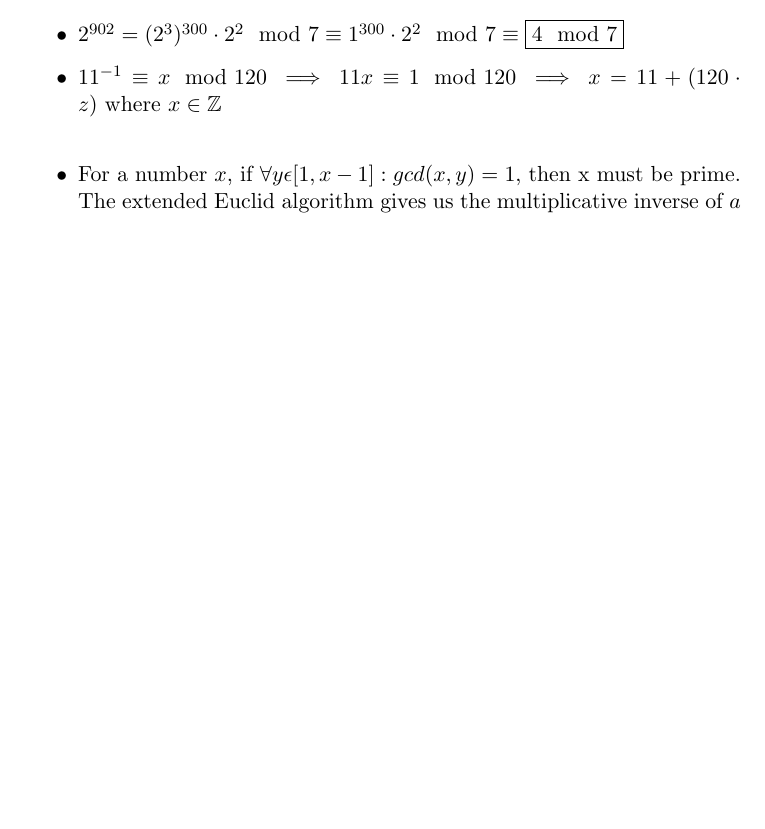
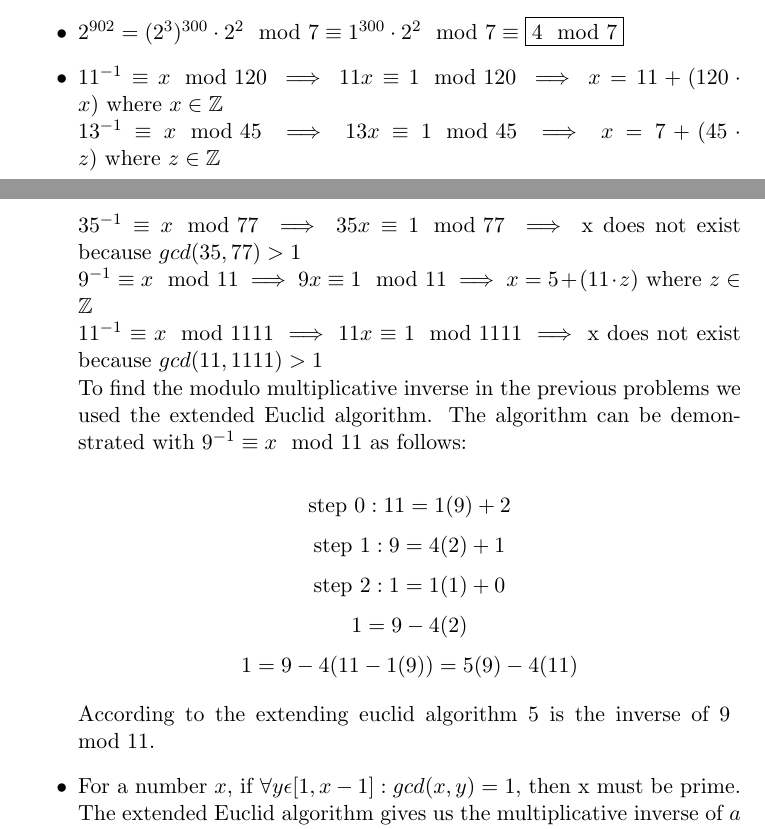
Before and after one commit to alexandermtang/algorithms, a LaTeX problem sheet (HW1.tex): part of page 4 of 7 before the commit and two parts of pages 4 and 5 of 8 after it, the two joined at a grey line, cut so that both start at the same text, the shorter picture padded with empty space. Compiled offline with pdfLaTeX.

Commit message:
Added 2 and finished 4

```diff
--- a/HW1.tex
+++ b/HW1.tex
@@ -96,7 +114,20 @@ Since f(n) is exponential and g(n) is linear $\implies \boxed{f(n)  = \Omega(g(n
 
 \item $2^{902} = (2^3)^{300} \cdot 2^2 \mod 7 \equiv 1^{300} \cdot 2^2 \mod 7 \equiv \boxed{4 \mod 7}$
 
-\item $11^{-1} \equiv x \mod 120 \implies 11x \equiv 1 \mod 120 \implies x = 11 + (120 \cdot z) \textrm{ where } x \in \mathbb{Z}$ \\
+\item $11^{-1} \equiv x \mod 120 \implies 11x \equiv 1 \mod 120 \implies x = 11 + (120 \cdot x) \textrm{ where } x \in \mathbb{Z}$ \\
+$13^{-1} \equiv x \mod 45 \implies 13x \equiv 1 \mod 45 \implies x = 7 + (45 \cdot z) \textrm{ where } z \in \mathbb{Z}$ \\
+$35^{-1} \equiv x \mod 77 \implies 35x \equiv 1 \mod 77 \implies$ x does not exist because $gcd(35,77) > 1$ \\
+$9^{-1} \equiv x \mod 11 \implies 9x \equiv 1 \mod 11 \implies x = 5 + (11 \cdot z) \textrm{ where } z \in \mathbb{Z}$ \\
+$11^{-1} \equiv x \mod 1111 \implies 11x \equiv 1 \mod 1111 \implies$ x does not exist because $gcd(11,1111) > 1$ \\
+To find the modulo multiplicative inverse in the previous problems we used the extended Euclid algorithm. The algorithm can be demonstrated with $9^{-1} \equiv x \mod 11$ as follows:
+
+\[ \textrm{step } 0: 11 = 1(9) + 2\]
+\[ \textrm{step } 1: 9 = 4(2) + 1 \]
+\[ \textrm{step } 2: 1 = 1(1) + 0 \]
+\[ 1 = 9 - 4(2) \]
+\[ 1 = 9-4(11-1(9)) = 5(9) - 4(11)\]
+
+According to the extending euclid algorithm 5 is the inverse of 9 $\mod 11$.
 
 \item For a number $x$, if $\forall y \epsilon [1, x-1] : gcd(x,y) = 1$, then x must be prime. The extended Euclid algorithm gives us the multiplicative inverse of $a \mod n$ if and only if $gcd(a, n)=1$. This means that the only numbers in the set $S = \{0, 1, \ldots, x^m - 1\}$ that do not have multiplicative inverses modulo $x^m$ are the numbers in the set \[U = \{a \mid a \in S, gcd(a,x^m)=x\}\] where \[\left\vert{U}\right\vert = \frac{x^m}{x}.\] The $gcd(a, x^m)=x$ because $x$ is prime. Therefore, there are $x^m - \frac{x^m}{x} = x^{m-1}(x-1)$ numbers in $S$ that have multiplicative inverses modulo $x^m$. Since finding the multiplicative inverse using the extended Euclid algorithm takes $O(n^3)$, the total running time takes \[\boxed{O(n^3) \cdot [x^{m-1}(x-1)]}.\]
 
```
Also changed, not shown: HW1.tex (20 more changed lines).
